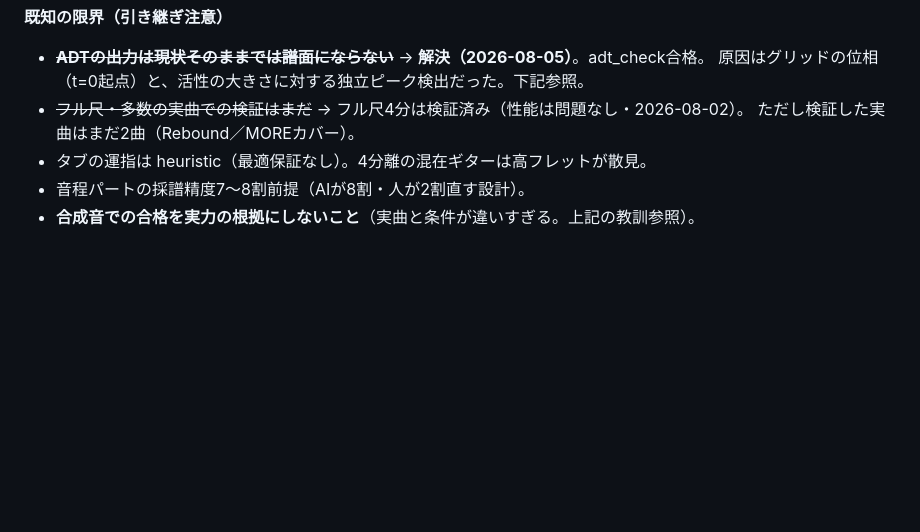
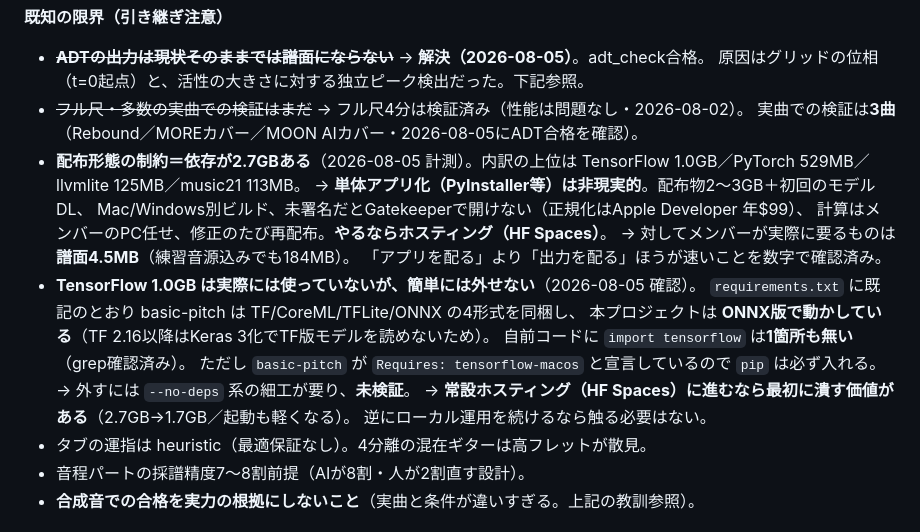
Before and after one commit to jasawsea/bandcopy, a Markdown page: CLAUDE.md, the part around the change. Drawn GitHub-style; blank space fills up the shorter version.

Commit message:
docs: 配布形態の制約を計測して記録（依存2.7GB・TF 1.0GBは未使用だが外せない）
アプリ単体配布を検討した結果を数字で残す。

- 依存2.7GB（TF 1.0GB / torch 529MB / llvmlite 125MB / music21 113MB）
- 単体アプリ化は非現実的（配布物2〜3GB・OS別ビルド・Gatekeeper・修正のたび再配布）
- メンバーが実際に要るのは譜面4.5MB。「アプリを配る」より「出力を配る」が速い
- TFは自前コードから未参照（grep確認）だが basic-pitch が依存宣言しているため
  pip では必ず入る。外すには --no-deps 系の細工が要り未検証
- 常設ホスティングに進むなら最初に潰す価値あり（2.7GB→1.7GB）

実曲検証を3曲に更新（MOON AIカバーを追加）。

Co-Authored-By: Claude Opus 5 <noreply@anthropic.com>

```diff
--- a/CLAUDE.md
+++ b/CLAUDE.md
@@ -376,7 +376,22 @@ Colabのclone元となるPublicリポジトリを公開した。
 - ~~**ADTの出力は現状そのままでは譜面にならない**~~ → **解決（2026-08-05）**。adt_check合格。
   原因はグリッドの位相（t=0起点）と、活性の大きさに対する独立ピーク検出だった。下記参照。
 - ~~フル尺・多数の実曲での検証はまだ~~ → フル尺4分は検証済み（性能は問題なし・2026-08-02）。
-  ただし検証した実曲はまだ2曲（Rebound／MOREカバー）。
+  実曲での検証は**3曲**（Rebound／MOREカバー／MOON AIカバー・2026-08-05にADT合格を確認）。
+- **配布形態の制約＝依存が2.7GBある**（2026-08-05 計測）。内訳の上位は
+  TensorFlow 1.0GB／PyTorch 529MB／llvmlite 125MB／music21 113MB。
+  → **単体アプリ化（PyInstaller等）は非現実的**。配布物2〜3GB＋初回のモデルDL、
+    Mac/Windows別ビルド、未署名だとGatekeeperで開けない（正規化はApple Developer 年$99）、
+    計算はメンバーのPC任せ、修正のたび再配布。**やるならホスティング（HF Spaces）**。
+  → 対してメンバーが実際に要るものは **譜面4.5MB**（練習音源込みでも184MB）。
+    「アプリを配る」より「出力を配る」ほうが速いことを数字で確認済み。
+- **TensorFlow 1.0GB は実際には使っていないが、簡単には外せない**（2026-08-05 確認）。
+  `requirements.txt` に既記のとおり basic-pitch は TF/CoreML/TFLite/ONNX の4形式を同梱し、
+  本プロジェクトは **ONNX版で動かしている**（TF 2.16以降はKeras 3化でTF版モデルを読めないため）。
+  自前コードに `import tensorflow` は**1箇所も無い**（grep確認済み）。
+  ただし `basic-pitch` が `Requires: tensorflow-macos` と宣言しているので `pip` は必ず入れる。
+  → 外すには `--no-deps` 系の細工が要り、**未検証**。
+  → **常設ホスティング（HF Spaces）に進むなら最初に潰す価値がある**（2.7GB→1.7GB／起動も軽くなる）。
+    逆にローカル運用を続けるなら触る必要はない。
 - タブの運指は heuristic（最適保証なし）。4分離の混在ギターは高フレットが散見。
 - 音程パートの採譜精度7〜8割前提（AIが8割・人が2割直す設計）。
 - **合成音での合格を実力の根拠にしないこと**（実曲と条件が違いすぎる。上記の教訓参照）。
```
